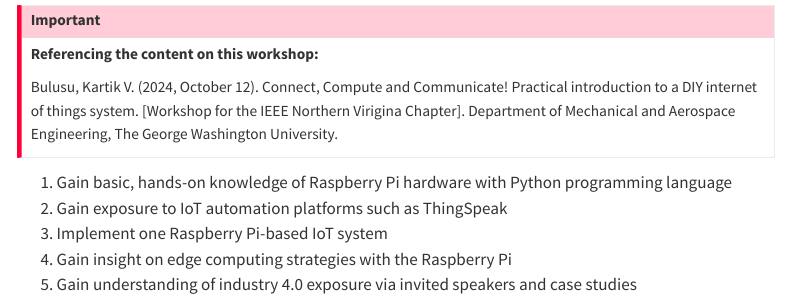
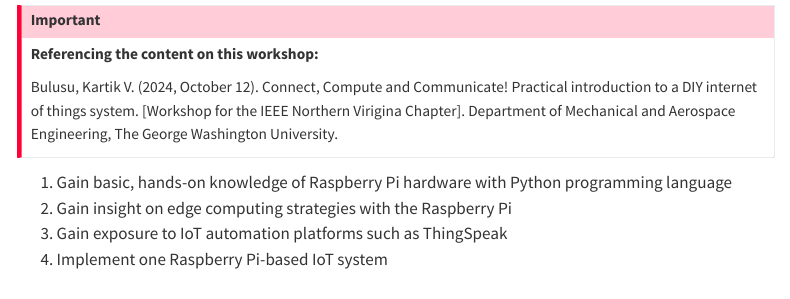
Before and after one commit to InvitedLectures/IEEENoVA_Fall2024, a Quarto document (objectives.qmd): the page in a window 1100 px wide, from 100 px down. Rendered offline with R 4.5, knitr and Pandoc in place of Quarto, with nearby package versions; menus at the side of the page are left out.

Commit message:
commits-1 10/09/2024

```diff
--- a/objectives.qmd
+++ b/objectives.qmd
@@ -26,7 +26,8 @@ Bulusu, Kartik V. (2024, October 12). Connect, Compute and Communicate! Practica
 
 <!-- ## Course Learning Outcomes -->
 1. Gain basic, hands-on knowledge of Raspberry Pi hardware with Python programming language
-2. Gain exposure to IoT automation platforms such as ThingSpeak
+2. Gain insight on edge computing strategies with the Raspberry Pi
+3. Gain exposure to IoT automation platforms such as ThingSpeak
 4. Implement one Raspberry Pi-based IoT system
-5. Gain insight on edge computing strategies with the Raspberry Pi
-6. Gain understanding of industry 4.0 exposure via invited speakers and case studies
+<!-- 5. Gain insight on edge computing strategies with the Raspberry Pi -->
+<!-- 6. Gain understanding of industry 4.0 exposure via invited speakers and case studies -->
```
Also changed, not shown: docs/search.json, 11 other files.
